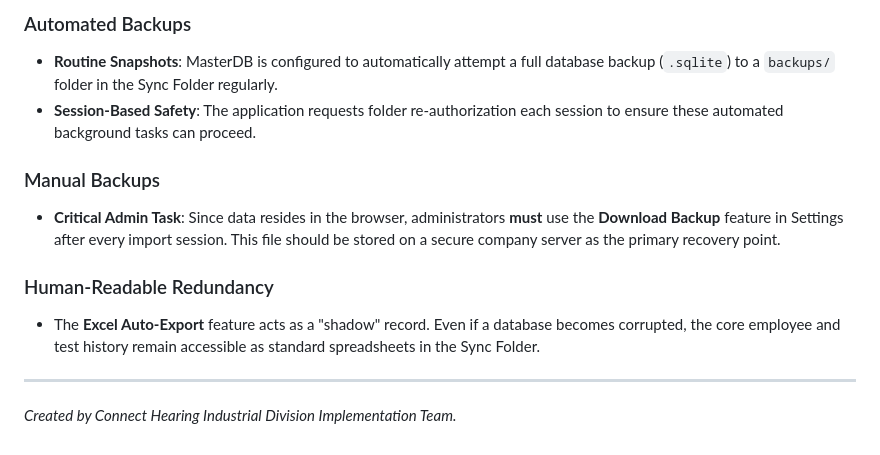
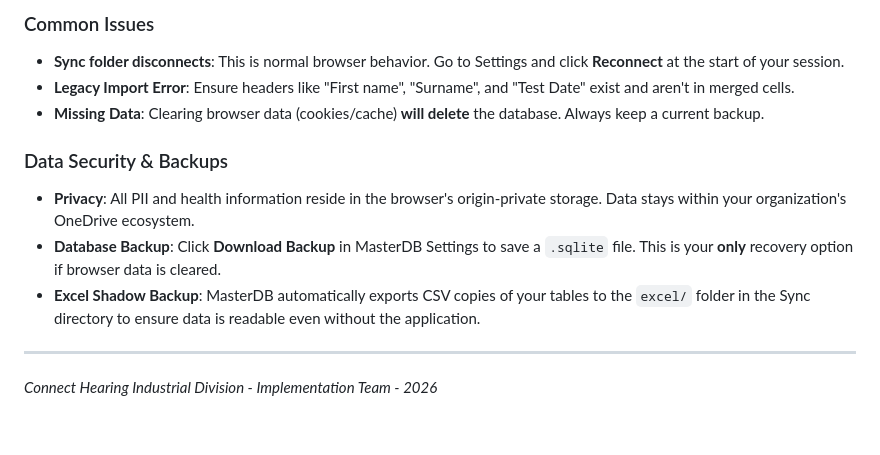
Before and after one commit to ConnectProjects/MasterDB-TechTool, a Markdown page: HCP_User_Manual.md, the part around one of its changes. Drawn GitHub-style.

```diff
--- a/HCP_User_Manual.md
+++ b/HCP_User_Manual.md
@@ -134,13 +122,13 @@ To ensure long-term availability of audiometric records, the system employs seve
 
-### Automated Backups
-- **Routine Snapshots**: MasterDB is configured to automatically attempt a full database backup (`.sqlite`) to a `backups/` folder in the Sync Folder regularly.
-- **Session-Based Safety**: The application requests folder re-authorization each session to ensure these automated background tasks can proceed.
+### Common Issues
+- **Sync folder disconnects**: This is normal browser behavior. Go to Settings and click **Reconnect** at the start of your session.
+- **Legacy Import Error**: Ensure headers like "First name", "Surname", and "Test Date" exist and aren't in merged cells.
+- **Missing Data**: Clearing browser data (cookies/cache) **will delete** the database. Always keep a current backup.
 
-### Manual Backups
-- **Critical Admin Task**: Since data resides in the browser, administrators **must** use the **Download Backup** feature in Settings after every import session. This file should be stored on a secure company server as the primary recovery point.
-
-### Human-Readable Redundancy
-- The **Excel Auto-Export** feature acts as a "shadow" record. Even if a database becomes corrupted, the core employee and test history remain accessible as standard spreadsheets in the Sync Folder.
+### Data Security & Backups
+- **Privacy**: All PII and health information reside in the browser's origin-private storage. Data stays within your organization's OneDrive ecosystem.
+- **Database Backup**: Click **Download Backup** in MasterDB Settings to save a `.sqlite` file. This is your **only** recovery option if browser data is cleared.
+- **Excel Shadow Backup**: MasterDB automatically exports CSV copies of your tables to the `excel/` folder in the Sync directory to ensure data is readable even without the application.
 
 ---
-*Created by Connect Hearing Industrial Division Implementation Team.*
+*Connect Hearing Industrial Division - Implementation Team - 2026*
```
Also changed, not shown: other parts of HCP_User_Manual.md (+89 -101 lines).
